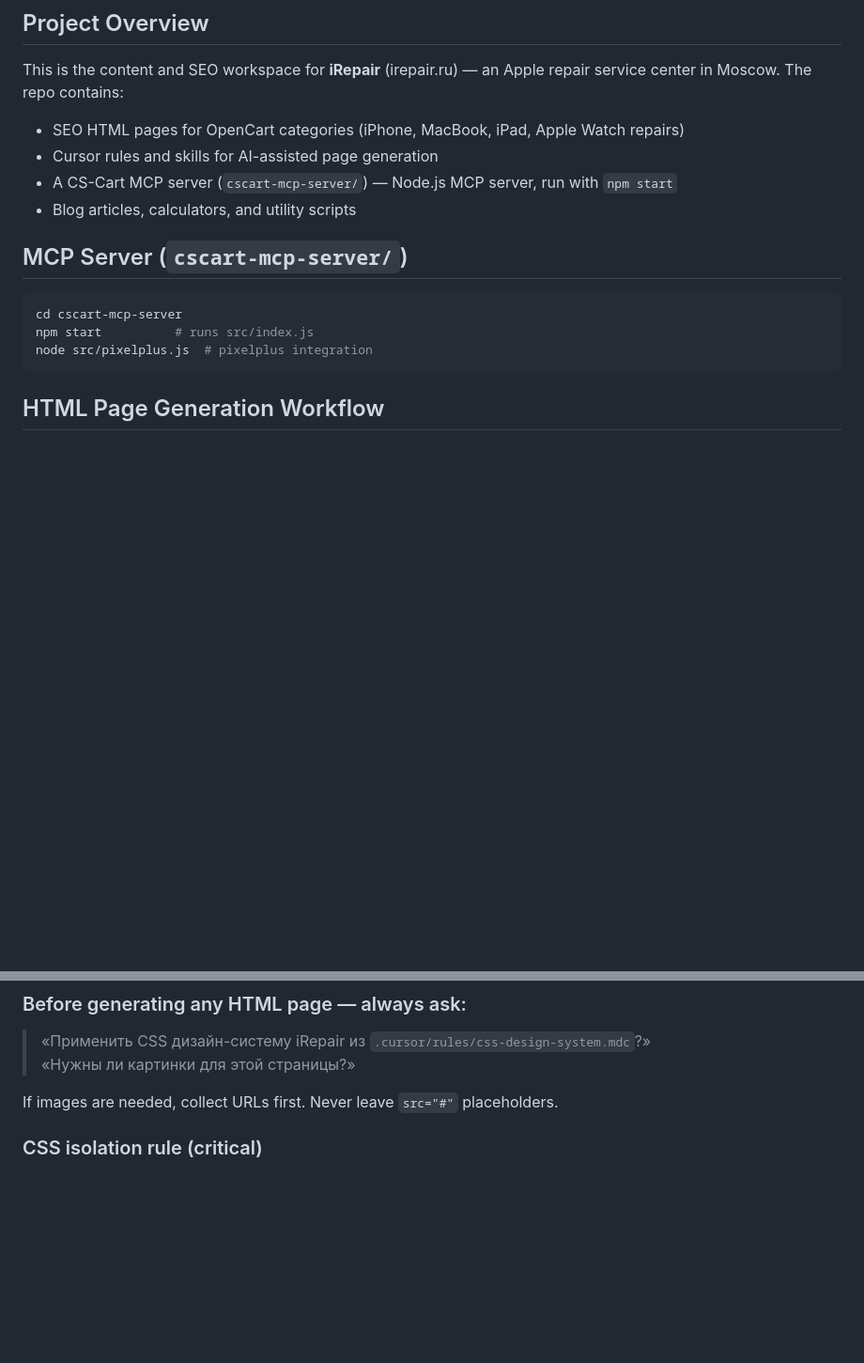
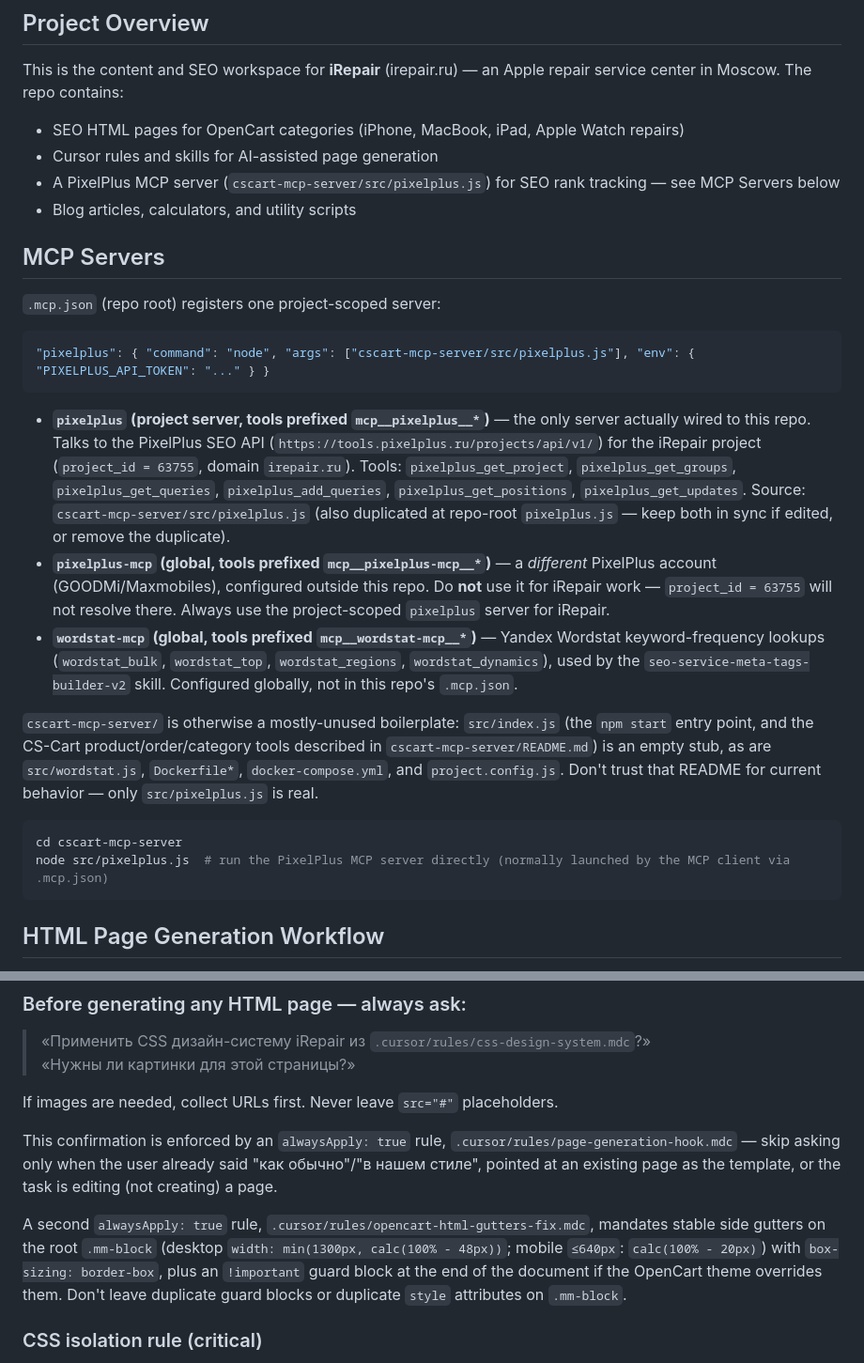
Before and after one commit to alexsntu/Service-Cursor, a Markdown page: CLAUDE.md, 2 parts joined by grey strips. Shown at 94% size. Drawn GitHub-style; blank space fills up the shorter version.

````diff
--- a/CLAUDE.md
+++ b/CLAUDE.md
@@ -8,15 +8,26 @@ This is the content and SEO workspace for **iRepair** (irepair.ru) — an Apple
 
 - SEO HTML pages for OpenCart categories (iPhone, MacBook, iPad, Apple Watch repairs)
 - Cursor rules and skills for AI-assisted page generation
-- A CS-Cart MCP server (`cscart-mcp-server/`) — Node.js MCP server, run with `npm start`
+- A PixelPlus MCP server (`cscart-mcp-server/src/pixelplus.js`) for SEO rank tracking — see MCP Servers below
 - Blog articles, calculators, and utility scripts
 
-## MCP Server (`cscart-mcp-server/`)
+## MCP Servers
+
+`.mcp.json` (repo root) registers one project-scoped server:
+
+```json
+"pixelplus": { "command": "node", "args": ["cscart-mcp-server/src/pixelplus.js"], "env": { "PIXELPLUS_API_TOKEN": "..." } }
+```
+
+- **`pixelplus` (project server, tools prefixed `mcp__pixelplus__*`)** — the only server actually wired to this repo. Talks to the PixelPlus SEO API (`https://tools.pixelplus.ru/projects/api/v1/`) for the iRepair project (`project_id = 63755`, domain `irepair.ru`). Tools: `pixelplus_get_project`, `pixelplus_get_groups`, `pixelplus_get_queries`, `pixelplus_add_queries`, `pixelplus_get_positions`, `pixelplus_get_updates`. Source: `cscart-mcp-server/src/pixelplus.js` (also duplicated at repo-root `pixelplus.js` — keep both in sync if edited, or remove the duplicate).
+- **`pixelplus-mcp` (global, tools prefixed `mcp__pixelplus-mcp__*`)** — a *different* PixelPlus account (GOODMi/Maxmobiles), configured outside this repo. Do **not** use it for iRepair work — `project_id = 63755` will not resolve there. Always use the project-scoped `pixelplus` server for iRepair.
+- **`wordstat-mcp` (global, tools prefixed `mcp__wordstat-mcp__*`)** — Yandex Wordstat keyword-frequency lookups (`wordstat_bulk`, `wordstat_top`, `wordstat_regions`, `wordstat_dynamics`), used by the `seo-service-meta-tags-builder-v2` skill. Configured globally, not in this repo's `.mcp.json`.
+
+`cscart-mcp-server/` is otherwise a mostly-unused boilerplate: `src/index.js` (the `npm start` entry point, and the CS-Cart product/order/category tools described in `cscart-mcp-server/README.md`) is an empty stub, as are `src/wordstat.js`, `Dockerfile*`, `docker-compose.yml`, and `project.config.js`. Don't trust that README for current behavior — only `src/pixelplus.js` is real.
 
 ```bash
 cd cscart-mcp-server
-npm start          # runs src/index.js
-node src/pixelplus.js  # pixelplus integration
+node src/pixelplus.js  # run the PixelPlus MCP server directly (normally launched by the MCP client via .mcp.json)
 ```
 
 ## HTML Page Generation Workflow
@@ -33,6 +44,10 @@ All HTML pages for OpenCart are **self-contained**: every page includes its own
 > «Нужны ли картинки для этой страницы?»
 
 If images are needed, collect URLs first. Never leave `src="#"` placeholders.
+
+This confirmation is enforced by an `alwaysApply: true` rule, `.cursor/rules/page-generation-hook.mdc` — skip asking only when the user already said "как обычно"/"в нашем стиле", pointed at an existing page as the template, or the task is editing (not creating) a page.
+
+A second `alwaysApply: true` rule, `.cursor/rules/opencart-html-gutters-fix.mdc`, mandates stable side gutters on the root `.mm-block` (desktop `width: min(1300px, calc(100% - 48px))`; mobile `≤640px`: `calc(100% - 20px)`) with `box-sizing: border-box`, plus an `!important` guard block at the end of the document if the OpenCart theme overrides them. Don't leave duplicate guard blocks or duplicate `style` attributes on `.mm-block`.
 
 ### CSS isolation rule (critical)
 Every CSS selector must start with `.mm-block` to avoid conflicts with OpenCart theme selectors (specificity (0,1,1)). Single-class selectors like `.mm-h2` lose to theme styles.
````
Also changed, not shown: other parts of CLAUDE.md (+13 -3 lines), .claude/commands/user-seometa2.md (added, +11 -0 lines).
